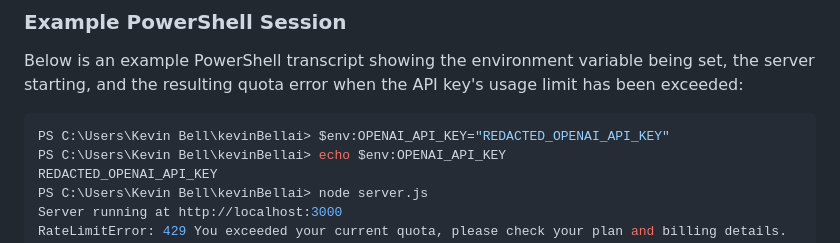
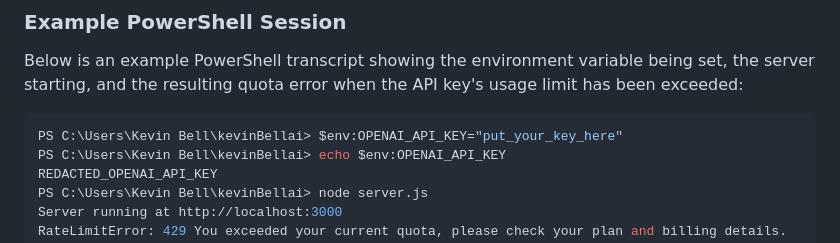
Before and after one commit to bell-kevin/kevinBell-A.i., a Markdown page: README.md, the part around the change. Rendered like a GitHub page.

Commit message:
Change example API key to placeholder
Updated example for setting the OpenAI API key in PowerShell.

````diff
--- a/README.md
+++ b/README.md
@@ -166,7 +166,7 @@ set, the server starting, and the resulting quota error when the API key's
 usage limit has been exceeded:
 
 ```PowerShell
-PS C:\Users\Kevin Bell\kevinBellai> $env:OPENAI_API_KEY="REDACTED_OPENAI_API_KEY"
+PS C:\Users\Kevin Bell\kevinBellai> $env:OPENAI_API_KEY="put_your_key_here"
 PS C:\Users\Kevin Bell\kevinBellai> echo $env:OPENAI_API_KEY
 REDACTED_OPENAI_API_KEY
 PS C:\Users\Kevin Bell\kevinBellai> node server.js
````
